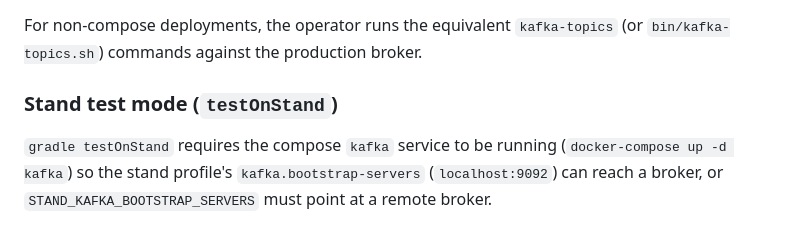
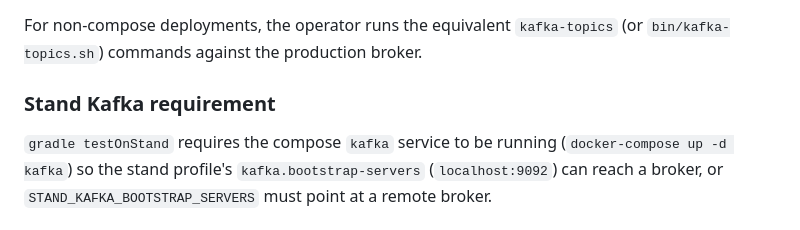
Before and after one commit to vvnovg/pet-marketplace, a Markdown page: README.md, the part around the change. GitHub-like rendering.

Commit message:
docs(kafka): fix duplicate README anchor, name KafkaHeaders.CORRELATION_ID in CLAUDE.md
Co-Authored-By: Claude <noreply@anthropic.com>

```diff
--- a/README.md
+++ b/README.md
@@ -213,7 +213,7 @@ docker exec petmarketplace-kafka kafka-topics --bootstrap-server localhost:9092
 
 For non-compose deployments, the operator runs the equivalent `kafka-topics` (or `bin/kafka-topics.sh`) commands against the production broker.
 
-### Stand test mode (`testOnStand`)
+### Stand Kafka requirement
 
 `gradle testOnStand` requires the compose `kafka` service to be running (`docker-compose up -d kafka`) so the stand profile's `kafka.bootstrap-servers` (`localhost:9092`) can reach a broker, or `STAND_KAFKA_BOOTSTRAP_SERVERS` must point at a remote broker.
 
```
Also changed, not shown: CLAUDE.md (+1 -1 lines).
